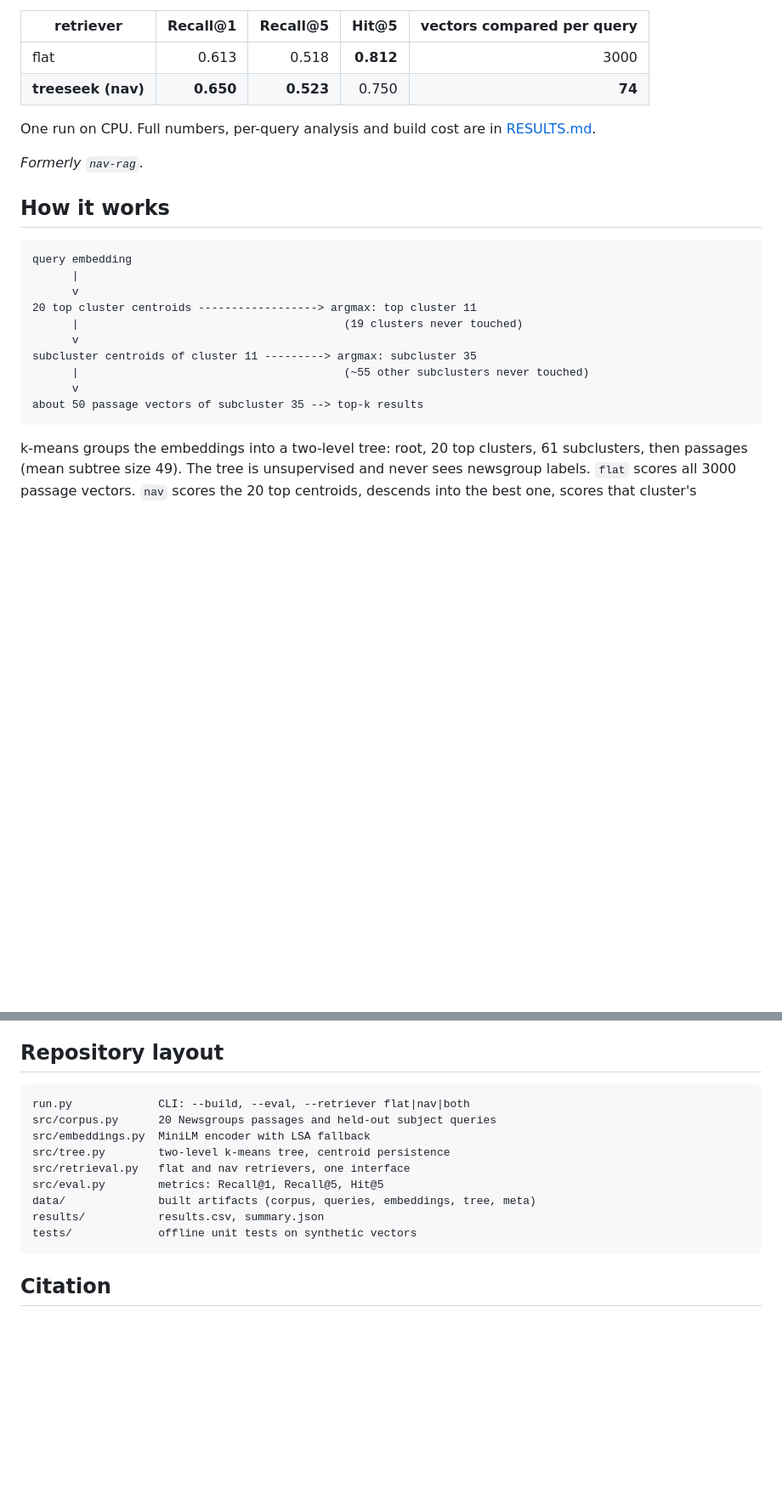
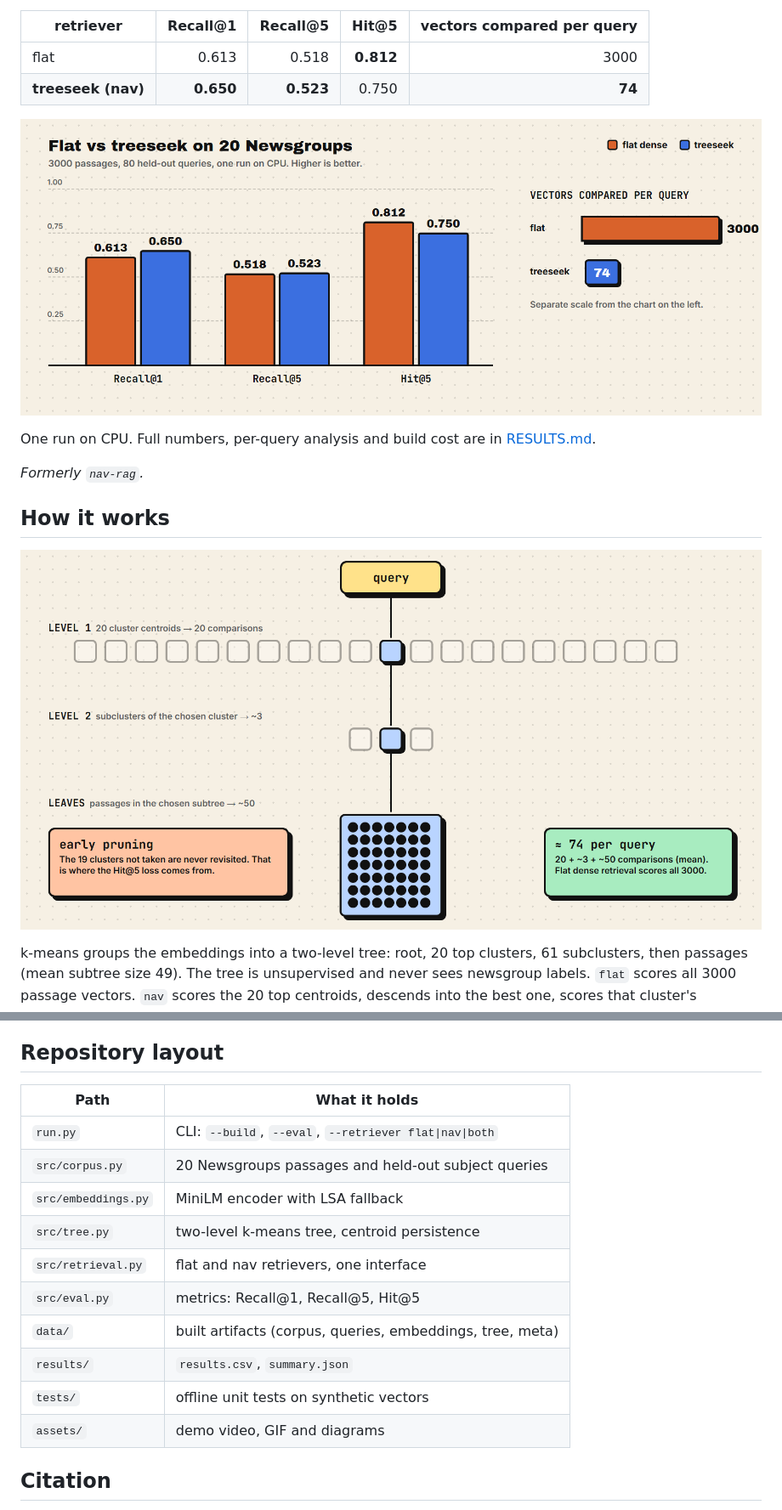
Before and after one commit to Gjusev/treeseek, a Markdown page: README.md, 2 parts joined by grey strips. Shown at 85% size. Rendered like a GitHub page; pictures changed too: assets/treeseek-descent.png (added), assets/treeseek-results.png (added); blank space fills up the shorter version.

Commit message:
Neo-brutalist demo video and diagrams in README

````diff
--- a/README.md
+++ b/README.md
@@ -16,24 +18,15 @@ treeseek is a measured comparison of hierarchical navigation retrieval against f
 | flat | 0.613 | 0.518 | **0.812** | 3000 |
 | **treeseek (nav)** | **0.650** | **0.523** | 0.750 | **74** |
 
+![Flat vs treeseek: Recall@1, Recall@5 and Hit@5, plus vectors compared per query](assets/treeseek-results.png)
+
 One run on CPU. Full numbers, per-query analysis and build cost are in [RESULTS.md](RESULTS.md).
 
 *Formerly `nav-rag`.*
 
 ## How it works
 
-```
-query embedding
-      |
-      v
-20 top cluster centroids ------------------> argmax: top cluster 11
-      |                                        (19 clusters never touched)
-      v
-subcluster centroids of cluster 11 ---------> argmax: subcluster 35
-      |                                        (~55 other subclusters never touched)
-      v
-about 50 passage vectors of subcluster 35 --> top-k results
-```
+![A query descends from 20 cluster centroids to about 3 subcluster centroids to about 50 passages](assets/treeseek-descent.png)
 
 k-means groups the embeddings into a two-level tree: root, 20 top clusters, 61 subclusters, then passages (mean subtree size 49). The tree is unsupervised and never sees newsgroup labels. `flat` scores all 3000 passage vectors. `nav` scores the 20 top centroids, descends into the best one, scores that cluster's subcluster centroids, descends again, and returns top-k from that subtree only.
 
@@ -79,17 +72,18 @@ treeseek is based on the navigation idea in "DecisionRAG: Retriever-Free Retriev
 
 ## Repository layout
 
-```
-run.py             CLI: --build, --eval, --retriever flat|nav|both
-src/corpus.py      20 Newsgroups passages and held-out subject queries
-src/embeddings.py  MiniLM encoder with LSA fallback
-src/tree.py        two-level k-means tree, centroid persistence
-src/retrieval.py   flat and nav retrievers, one interface
-src/eval.py        metrics: Recall@1, Recall@5, Hit@5
-data/              built artifacts (corpus, queries, embeddings, tree, meta)
-results/           results.csv, summary.json
-tests/             offline unit tests on synthetic vectors
-```
+| Path | What it holds |
+| --- | --- |
+| `run.py` | CLI: `--build`, `--eval`, `--retriever flat\|nav\|both` |
+| `src/corpus.py` | 20 Newsgroups passages and held-out subject queries |
+| `src/embeddings.py` | MiniLM encoder with LSA fallback |
+| `src/tree.py` | two-level k-means tree, centroid persistence |
+| `src/retrieval.py` | flat and nav retrievers, one interface |
+| `src/eval.py` | metrics: Recall@1, Recall@5, Hit@5 |
+| `data/` | built artifacts (corpus, queries, embeddings, tree, meta) |
+| `results/` | `results.csv`, `summary.json` |
+| `tests/` | offline unit tests on synthetic vectors |
+| `assets/` | demo video, GIF and diagrams |
 
 ## Citation
 
````
Also changed, not shown: other parts of README.md (+3 -1 lines), 2 other files.
